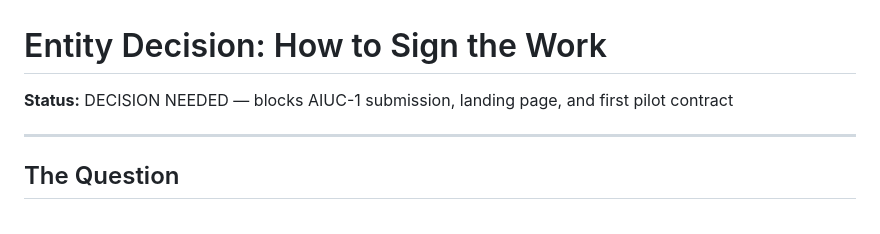
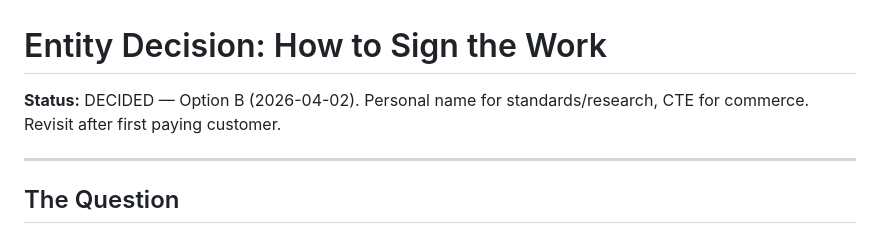
Before and after one commit to msaleme/red-team-blue-team-agent-fabric, a Markdown page: docs/proposals/entity-decision.md, the part around the change. Rendered like a GitHub page.

Commit message:
Mark entity decision: Option B (CTE for commerce, personal for research)
Co-Authored-By: Claude Opus 4.6 (1M context) <noreply@anthropic.com>

```diff
--- a/docs/proposals/entity-decision.md
+++ b/docs/proposals/entity-decision.md
@@ -1,6 +1,6 @@
 # Entity Decision: How to Sign the Work
 
-**Status:** DECISION NEEDED — blocks AIUC-1 submission, landing page, and first pilot contract
+**Status:** DECIDED — Option B (2026-04-02). Personal name for standards/research, CTE for commerce. Revisit after first paying customer.
 
 ---
 
```
